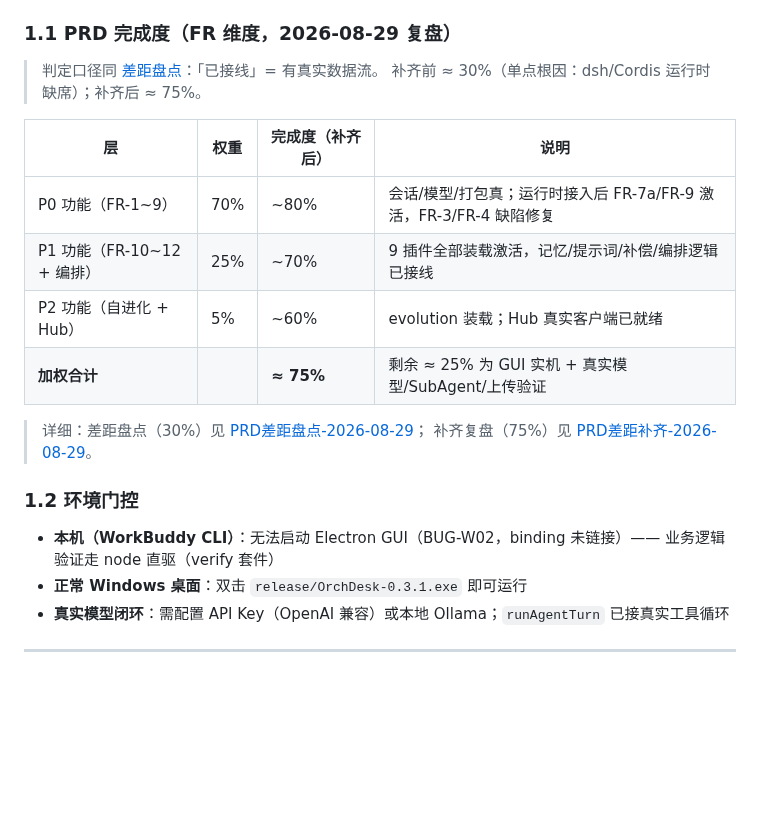
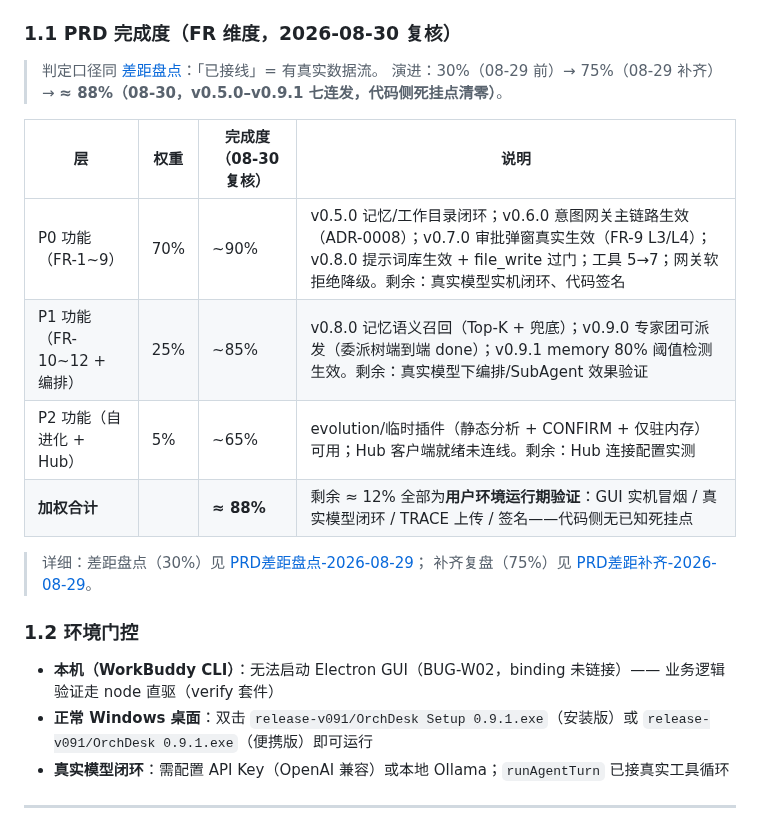
Before and after one commit to ra1nzzz/orchdesk, a Markdown page: docs/00-项目/CHECKPOINT.md, the part around the change. Drawn GitHub-style; blank space fills up the shorter version.

Commit message:
docs: PRD completion re-baseline 75% -> ~88% after v0.5.0-v0.9.1

```diff
--- a/docs/00-项目/CHECKPOINT.md
+++ b/docs/00-项目/CHECKPOINT.md
@@ -32,17 +32,17 @@
 
 > **v0.9.1 修复（fix→patch）**：`firePreStep` payload 补全——此前只传当前单条消息，memory 插件的 80% 上下文阈值检测（按 payload.messages 总 token 估算）形同虚设；现传完整会话正文（system + 历史回灌 + 当前输入），intent 取 lastUser 不受影响、memory 阈值检测真实生效。**两处诚实跳过**：① `web_fetch` 不接补偿/审批门——只读 GET 无不可逆外发，接入只会让每次抓网页弹窗（ponytail 判定不需要存在）；② trusted 模式 file_write 免审——依赖 authz `getMode` 反查缺陷修复（当前把 trusted 折叠为 default，需改插件 + vendor 重物化），成本/价值不匹配，记为已知债（upgrade path 见 `approvalGate` 注释）。
 
-### 1.1 PRD 完成度（FR 维度，2026-08-29 复盘）
+### 1.1 PRD 完成度（FR 维度，2026-08-30 复核）
 
 > 判定口径同 [差距盘点](../99-归档/PRD差距盘点-2026-08-29.md)：「已接线」= 有真实数据流。
-> 补齐前 ≈ 30%（单点根因：dsh/Cordis 运行时缺席）；补齐后 ≈ 75%。
+> 演进：30%（08-29 前）→ 75%（08-29 补齐）→ **≈ 88%（08-30，v0.5.0–v0.9.1 七连发，代码侧死挂点清零）**。
 
-| 层 | 权重 | 完成度（补齐后） | 说明 |
+| 层 | 权重 | 完成度（08-30 复核） | 说明 |
 |------|--------|------|------|
-| P0 功能（FR-1~9） | 70% | ~80% | 会话/模型/打包真；运行时接入后 FR-7a/FR-9 激活，FR-3/FR-4 缺陷修复 |
-| P1 功能（FR-10~12 + 编排） | 25% | ~70% | 9 插件全部装载激活，记忆/提示词/补偿/编排逻辑已接线 |
-| P2 功能（自进化 + Hub） | 5% | ~60% | evolution 装载；Hub 真实客户端已就绪 |
-| **加权合计** | | **≈ 75%** | 剩余 ≈ 25% 为 GUI 实机 + 真实模型/SubAgent/上传验证 |
+| P0 功能（FR-1~9） | 70% | ~90% | v0.5.0 记忆/工作目录闭环；v0.6.0 意图网关主链路生效（ADR-0008）；v0.7.0 审批弹窗真实生效（FR-9 L3/L4）；v0.8.0 提示词库生效 + file_write 过门；工具 5→7；网关软拒绝降级。剩余：真实模型实机闭环、代码签名 |
+| P1 功能（FR-10~12 + 编排） | 25% | ~85% | v0.8.0 记忆语义召回（Top-K + 兜底）；v0.9.0 专家团可派发（委派树端到端 done）；v0.9.1 memory 80% 阈值检测生效。剩余：真实模型下编排/SubAgent 效果验证 |
+| P2 功能（自进化 + Hub） | 5% | ~65% | evolution/临时插件（静态分析 + CONFIRM + 仅驻内存）可用；Hub 客户端就绪未连线。剩余：Hub 连接配置实测 |
+| **加权合计** | | **≈ 88%** | 剩余 ≈ 12% 全部为**用户环境运行期验证**：GUI 实机冒烟 / 真实模型闭环 / TRACE 上传 / 签名——代码侧无已知死挂点 |
 
 > 详细：差距盘点（30%）见 [PRD差距盘点-2026-08-29](../99-归档/PRD差距盘点-2026-08-29.md)；
 > 补齐复盘（75%）见 [PRD差距补齐-2026-08-29](../99-归档/PRD差距补齐-2026-08-29.md)。
@@ -50,7 +50,7 @@
 ### 1.2 环境门控
 
 - **本机（WorkBuddy CLI）**：无法启动 Electron GUI（BUG-W02，binding 未链接）—— 业务逻辑验证走 node 直驱（verify 套件）
-- **正常 Windows 桌面**：双击 `release/OrchDesk-0.3.1.exe` 即可运行
+- **正常 Windows 桌面**：双击 `release-v091/OrchDesk Setup 0.9.1.exe`（安装版）或 `release-v091/OrchDesk 0.9.1.exe`（便携版）即可运行
 - **真实模型闭环**：需配置 API Key（OpenAI 兼容）或本地 Ollama；`runAgentTurn` 已接真实工具循环
 
 ---
```
